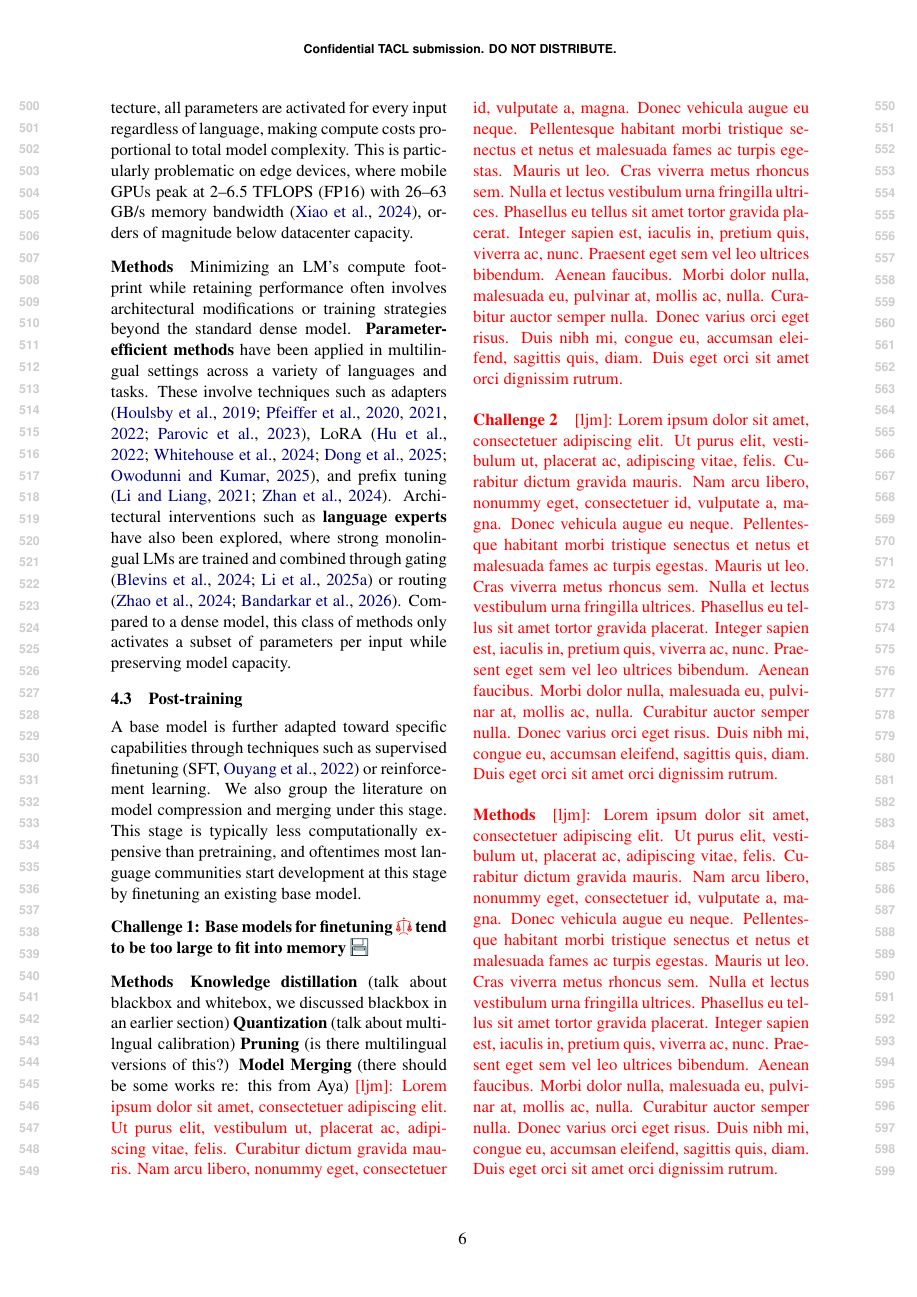
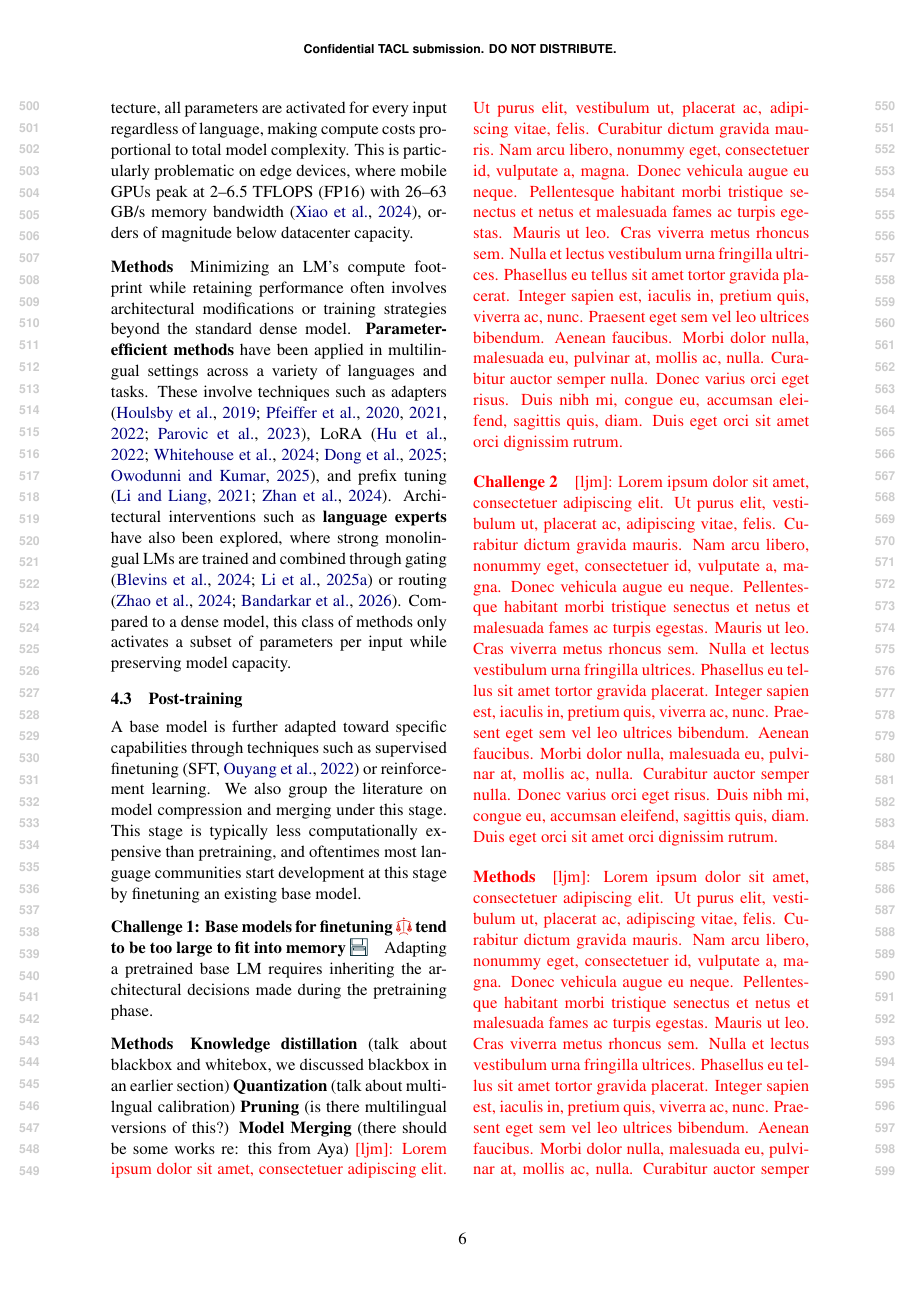
Before and after one commit to ljvmiranda921/multilinguality-at-the-edge, a LaTeX paper (tacl2021v1-template.tex): page 6 of 22. Compiled offline with pdfLaTeX.

Commit message:
[wip] Update

```diff
--- a/tacl2021v1-template.tex
+++ b/tacl2021v1-template.tex
@@ -416,7 +416,7 @@ We also group the literature on model compression and merging under this stage.
 This stage is typically less computationally expensive than pretraining, and oftentimes most language communities start development at this stage by finetuning an existing base model.
 
 \paragraph{Challenge 1: Base models for finetuning \iconalignment{} tend to be too large to fit into memory \iconmemory{}}
-
+Adapting a pretrained base LM requires inheriting the architectural decisions made during the pretraining phase.
 % \ljm{\lipsum[1]}
 
 
```
